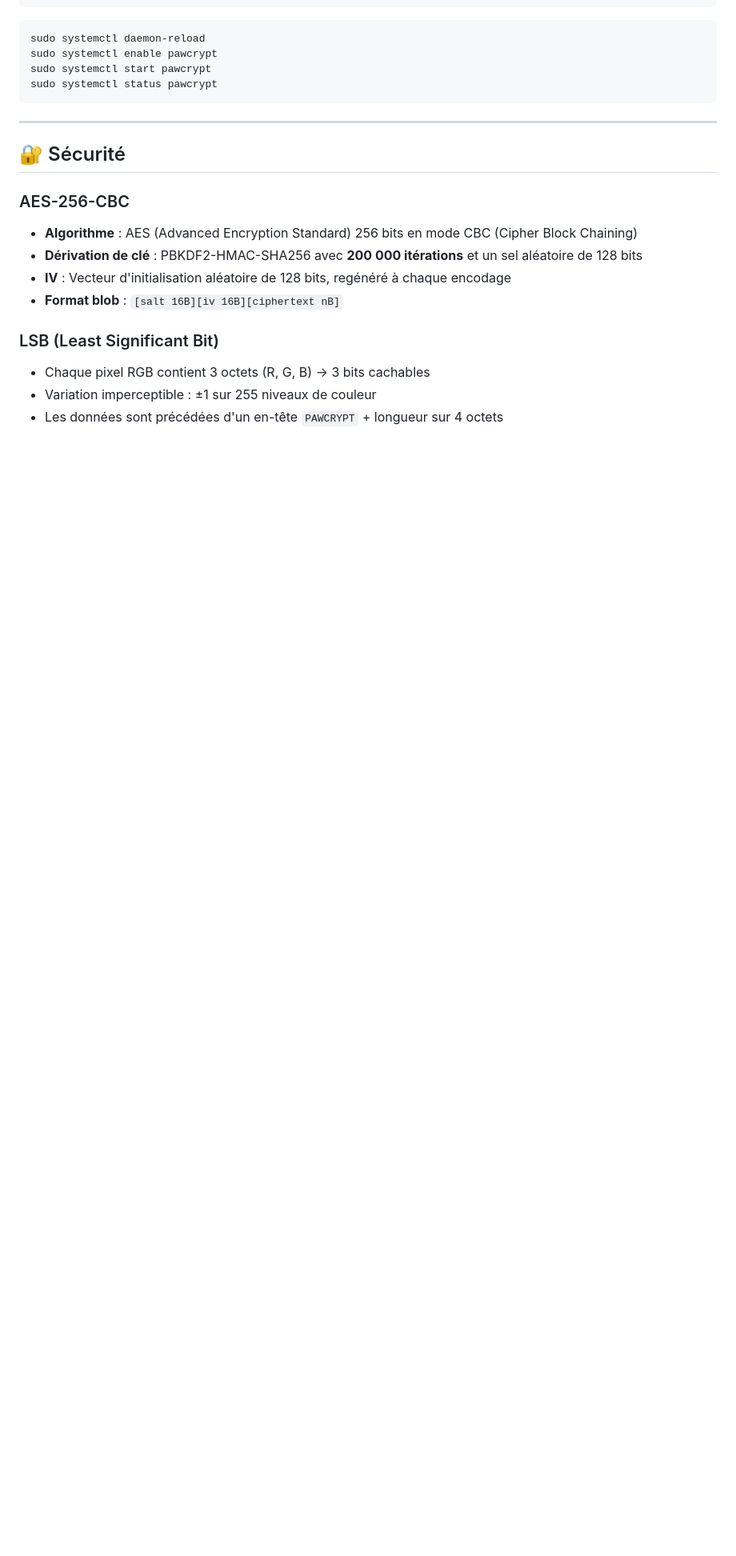
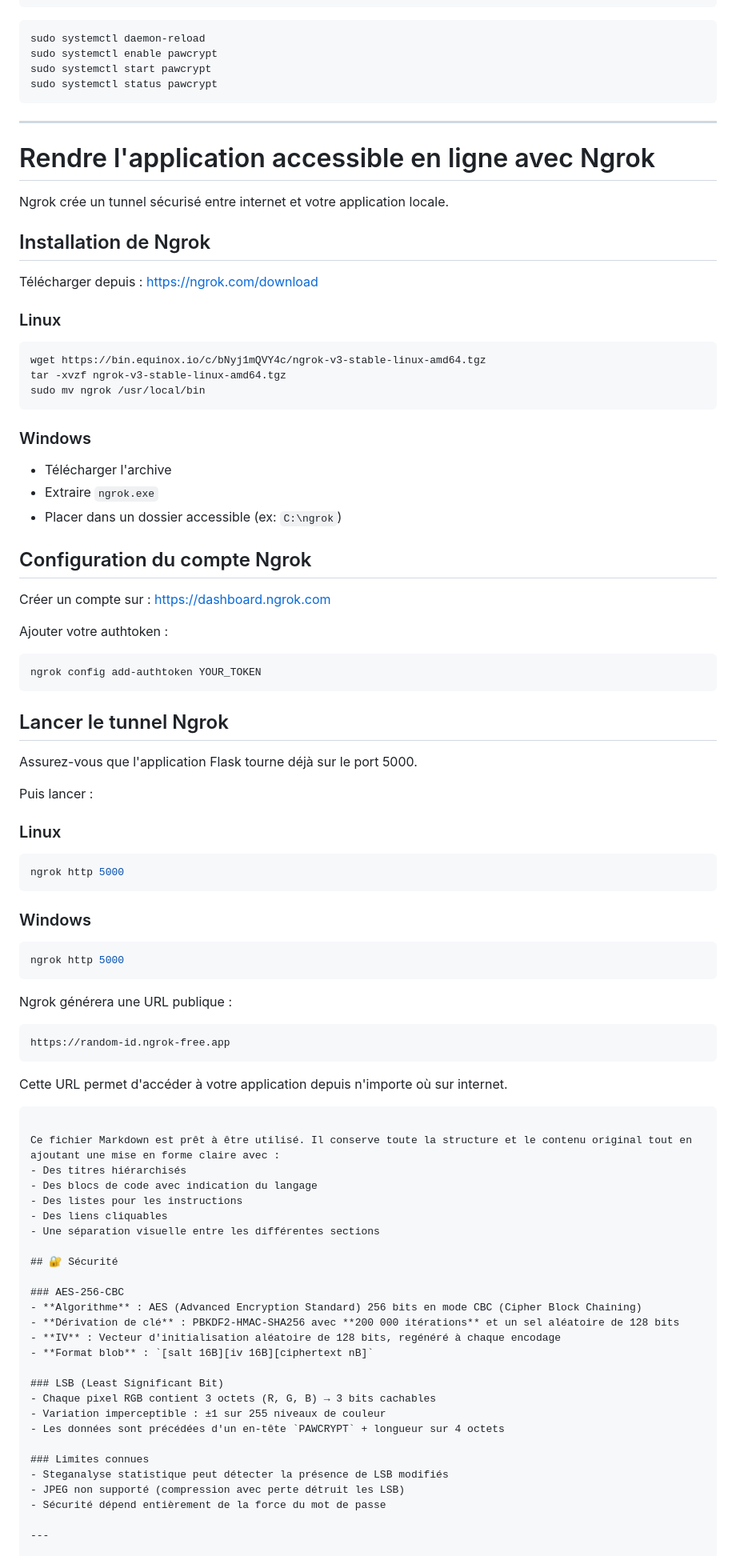
Before and after one commit to CarlierRudy/Steganography---PawCrypt-Infotel-ENSPM, a Markdown page: README.md, the part around the change. Shown at 80% size. GitHub-like rendering; blank space fills up the shorter version.

Commit message:
Add Ngrok setup instructions to README
Added instructions for using Ngrok to expose the application online, including installation and configuration steps.

````diff
--- a/README.md
+++ b/README.md
@@ -227,6 +227,68 @@ sudo systemctl status pawcrypt
 
 ---
 
+# Rendre l'application accessible en ligne avec Ngrok
+
+Ngrok crée un tunnel sécurisé entre internet et votre application locale.
+
+##  Installation de Ngrok
+
+Télécharger depuis :
+[https://ngrok.com/download](https://ngrok.com/download)
+
+### Linux
+```bash
+wget https://bin.equinox.io/c/bNyj1mQVY4c/ngrok-v3-stable-linux-amd64.tgz
+tar -xvzf ngrok-v3-stable-linux-amd64.tgz
+sudo mv ngrok /usr/local/bin
+```
+
+### Windows
+- Télécharger l'archive
+- Extraire `ngrok.exe`
+- Placer dans un dossier accessible (ex: `C:\ngrok`)
+
+## Configuration du compte Ngrok
+
+Créer un compte sur :
+[https://dashboard.ngrok.com](https://dashboard.ngrok.com)
+
+Ajouter votre authtoken :
+```bash
+ngrok config add-authtoken YOUR_TOKEN
+```
+
+## Lancer le tunnel Ngrok
+
+Assurez-vous que l'application Flask tourne déjà sur le port 5000.
+
+Puis lancer :
+
+### Linux
+```bash
+ngrok http 5000
+```
+
+### Windows
+```bash
+ngrok http 5000
+```
+
+Ngrok générera une URL publique :
+```
+https://random-id.ngrok-free.app
+```
+
+Cette URL permet d'accéder à votre application depuis n'importe où sur internet.
+```
+
+Ce fichier Markdown est prêt à être utilisé. Il conserve toute la structure et le contenu original tout en ajoutant une mise en forme claire avec :
+- Des titres hiérarchisés
+- Des blocs de code avec indication du langage
+- Des listes pour les instructions
+- Des liens cliquables
+- Une séparation visuelle entre les différentes sections
+
 ## 🔐 Sécurité
 
 ### AES-256-CBC
````
